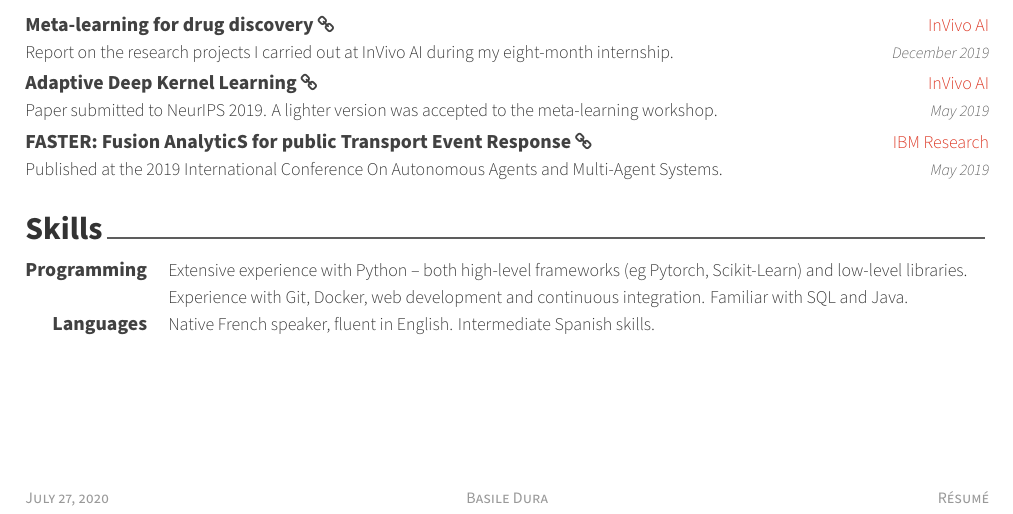
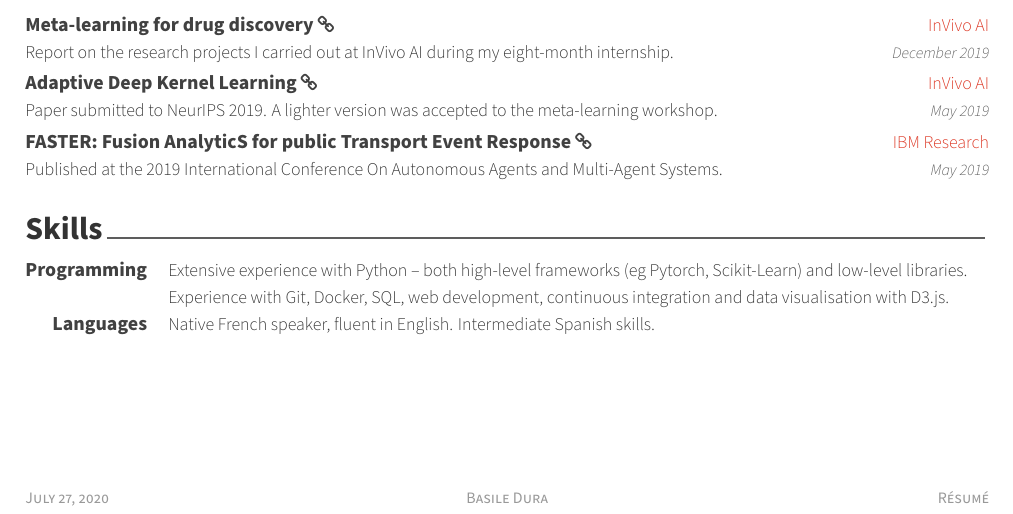
Before and after one commit to bdura/resume, a LaTeX CV (resume.tex, which reads resume/miscellaneous.tex): part of the page, cut so that both start at the same text. Compiled offline with XeLaTeX.

Commit message:
Adds D3 to my set of skills.

```diff
--- a/resume/miscellaneous.tex
+++ b/resume/miscellaneous.tex
@@ -17,7 +17,7 @@
     {Extensive experience with Python – both high-level frameworks (eg Pytorch, Scikit-Learn) and low-level libraries.}
   \cvskill
     {}
-    {Experience with Git, Docker, web development and continuous integration. Familiar with SQL and Java.}
+    {Experience with Git, Docker, SQL, web development, continuous integration and data visualisation with \href{d3js.org}{D3.js}.}
 
 
 %   \cvskill
```
